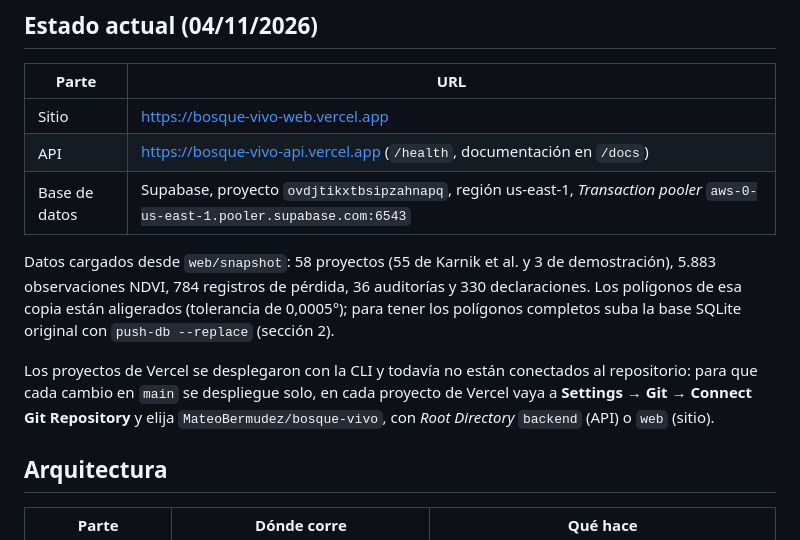
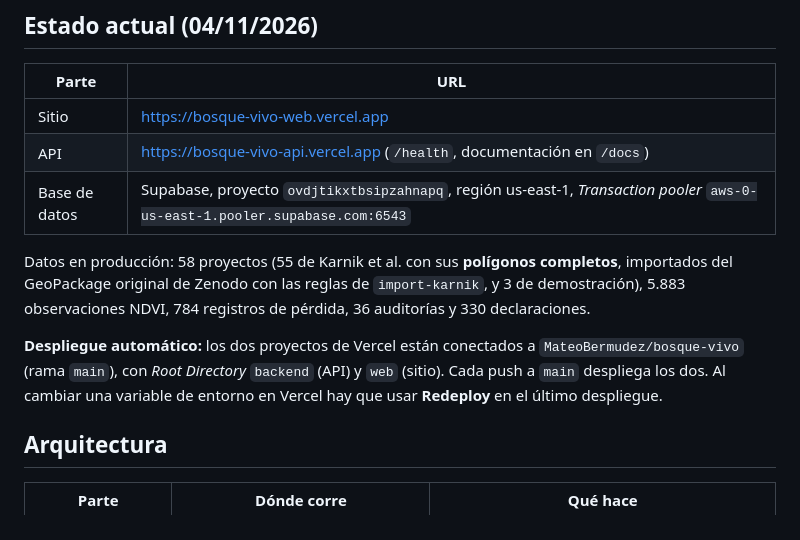
Before and after one commit to MateoBermudez/bosque-vivo, a Markdown page: docs/guias/despliegue.md, the part around the change. Drawn GitHub-style.

Commit message:
docs: polígonos completos en producción, despliegue automático desde GitHub y cuenta de auditor

```diff
--- a/docs/guias/despliegue.md
+++ b/docs/guias/despliegue.md
@@ -8,9 +8,9 @@
 | API | https://bosque-vivo-api.vercel.app (`/health`, documentación en `/docs`) |
 | Base de datos | Supabase, proyecto `ovdjtikxtbsipzahnapq`, región us-east-1, *Transaction pooler* `aws-0-us-east-1.pooler.supabase.com:6543` |
 
-Datos cargados desde `web/snapshot`: 58 proyectos (55 de Karnik et al. y 3 de demostración), 5.883 observaciones NDVI, 784 registros de pérdida, 36 auditorías y 330 declaraciones. Los polígonos de esa copia están aligerados (tolerancia de 0,0005°); para tener los polígonos completos suba la base SQLite original con `push-db --replace` (sección 2).
+Datos en producción: 58 proyectos (55 de Karnik et al. con sus **polígonos completos**, importados del GeoPackage original de Zenodo con las reglas de `import-karnik`, y 3 de demostración), 5.883 observaciones NDVI, 784 registros de pérdida, 36 auditorías y 330 declaraciones.
 
-Los proyectos de Vercel se desplegaron con la CLI y todavía no están conectados al repositorio: para que cada cambio en `main` se despliegue solo, en cada proyecto de Vercel vaya a **Settings → Git → Connect Git Repository** y elija `MateoBermudez/bosque-vivo`, con *Root Directory* `backend` (API) o `web` (sitio).
+**Despliegue automático:** los dos proyectos de Vercel están conectados a `MateoBermudez/bosque-vivo` (rama `main`), con *Root Directory* `backend` (API) y `web` (sitio). Cada push a `main` despliega los dos. Al cambiar una variable de entorno en Vercel hay que usar **Redeploy** en el último despliegue.
 
 ## Arquitectura
 
```
Also changed, not shown: docs/HANDOFF.md (+6 -6 lines).
